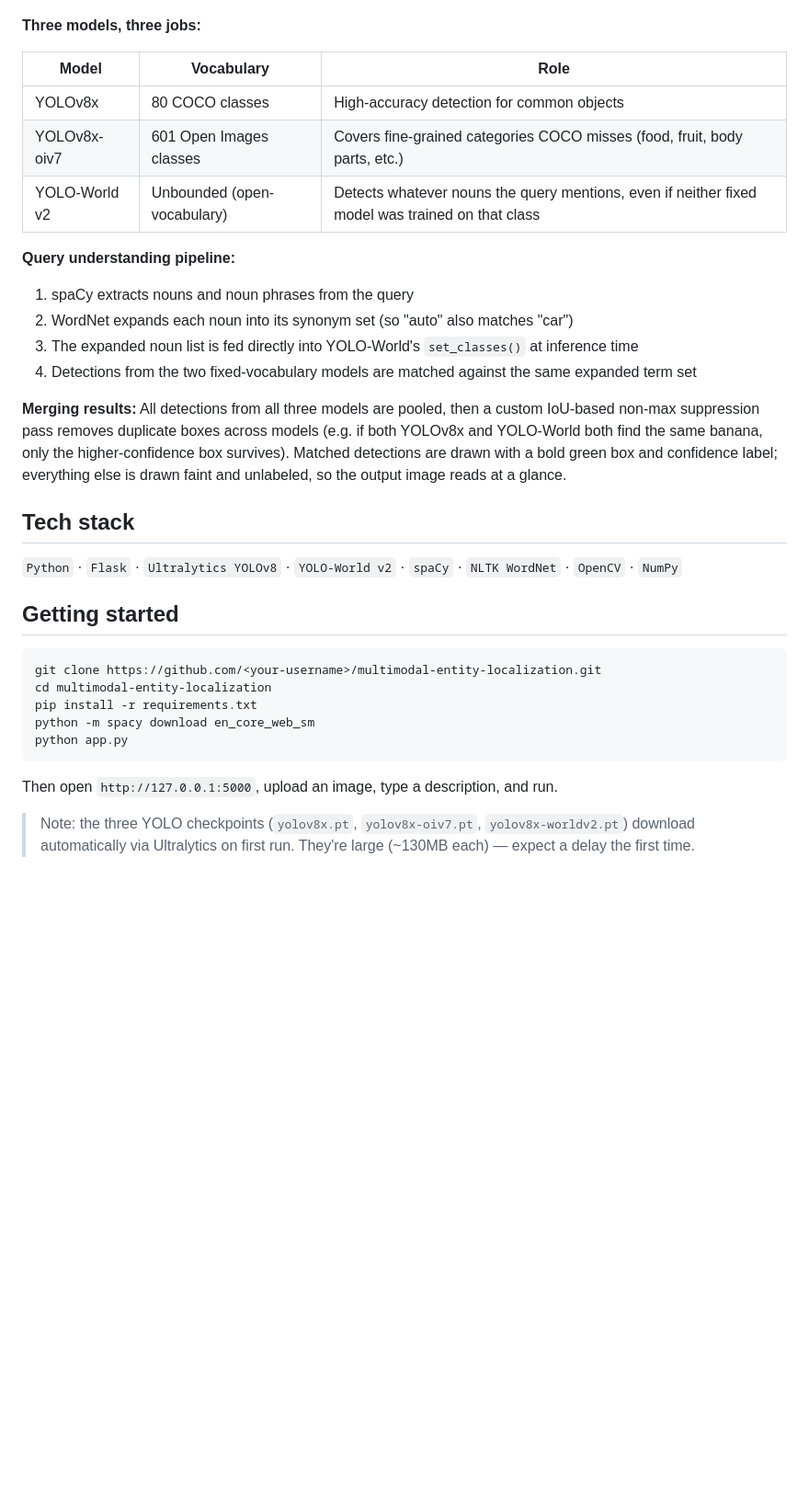
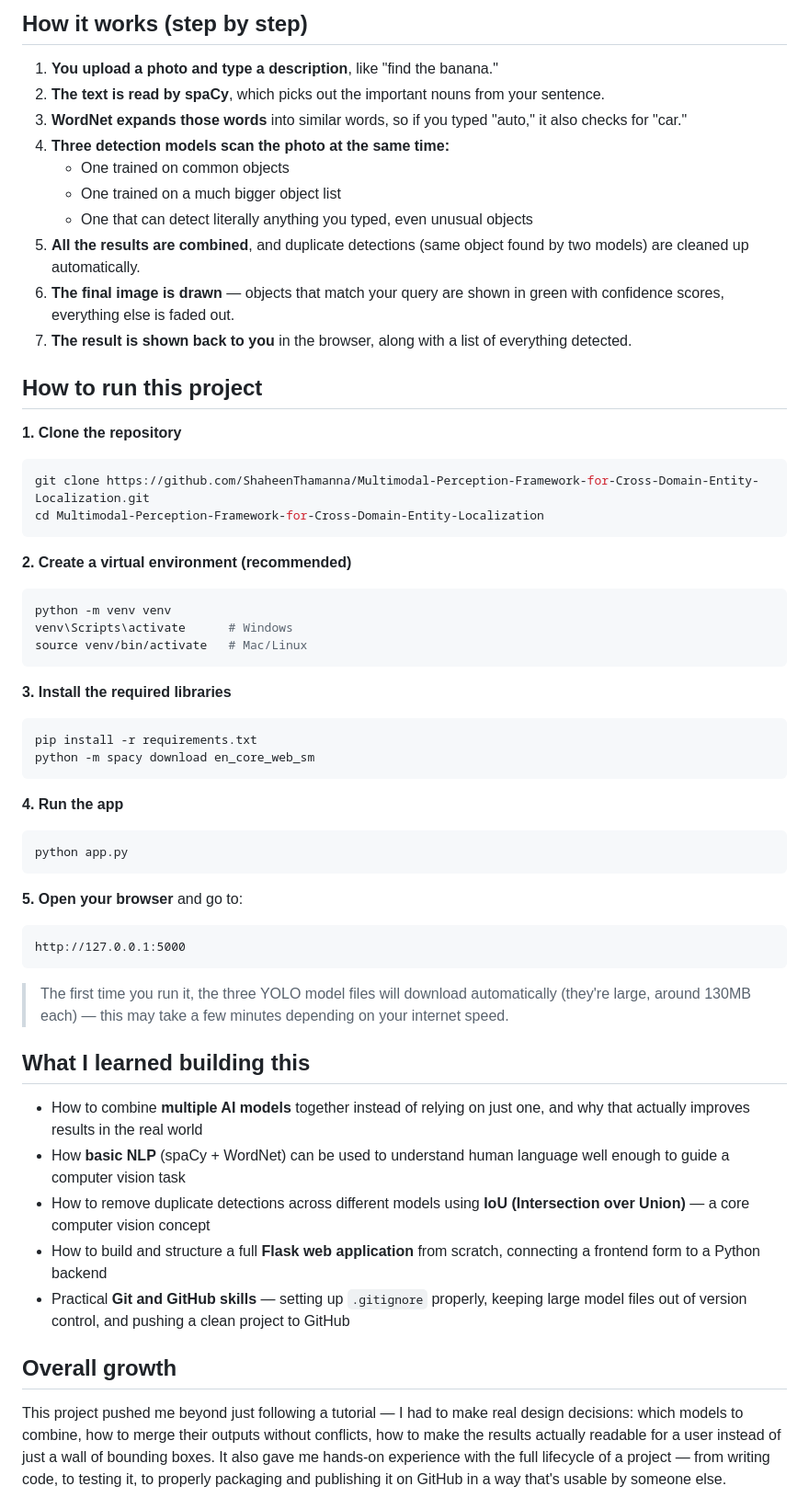
Before and after one commit to ShaheenThamanna/Multimodal-Perception-Framework-for-Cross-Domain-Entity-Localization, a Markdown page: README.md, the part around one of its changes. Shown at 92% size. Drawn GitHub-style; blank space fills up the shorter version.

Commit message:
Simplify and expand README with features, process, and learnings

````diff
--- a/README.md
+++ b/README.md
@@ -32,36 +44,58 @@ flowchart LR
+## How it works (step by step)
+
+1. **You upload a photo and type a description**, like "find the banana."
+2. **The text is read by spaCy**, which picks out the important nouns from your sentence.
+3. **WordNet expands those words** into similar words, so if you typed "auto," it also checks for "car."
+4. **Three detection models scan the photo at the same time:**
+   - One trained on common objects
+   - One trained on a much bigger object list
+   - One that can detect literally anything you typed, even unusual objects
+5. **All the results are combined**, and duplicate detections (same object found by two models) are cleaned up automatically.
+6. **The final image is drawn** — objects that match your query are shown in green with confidence scores, everything else is faded out.
+7. **The result is shown back to you** in the browser, along with a list of everything detected.
+
+## How to run this project
+
+**1. Clone the repository**
+```bash
+git clone https://github.com/ShaheenThamanna/Multimodal-Perception-Framework-for-Cross-Domain-Entity-Localization.git
+cd Multimodal-Perception-Framework-for-Cross-Domain-Entity-Localization
 ```
 
-**Three models, three jobs:**
+**2. Create a virtual environment (recommended)**
+```bash
+python -m venv venv
+venv\Scripts\activate      # Windows
+source venv/bin/activate   # Mac/Linux
+```
 
-| Model | Vocabulary | Role |
-|---|---|---|
-| YOLOv8x | 80 COCO classes | High-accuracy detection for common objects |
-| YOLOv8x-oiv7 | 601 Open Images classes | Covers fine-grained categories COCO misses (food, fruit, body parts, etc.) |
-| YOLO-World v2 | Unbounded (open-vocabulary) | Detects whatever nouns the query mentions, even if neither fixed model was trained on that class |
-
-**Query understanding pipeline:**
-1. spaCy extracts nouns and noun phrases from the query
-2. WordNet expands each noun into its synonym set (so "auto" also matches "car")
-3. The expanded noun list is fed directly into YOLO-World's `set_classes()` at inference time
-4. Detections from the two fixed-vocabulary models are matched against the same expanded term set
-
-**Merging results:**
-All detections from all three models are pooled, then a custom IoU-based non-max suppression pass removes duplicate boxes across models (e.g. if both YOLOv8x and YOLO-World both find the same banana, only the higher-confidence box survives). Matched detections are drawn with a bold green box and confidence label; everything else is drawn faint and unlabeled, so the output image reads at a glance.
-
-## Tech stack
-
-`Python` · `Flask` · `Ultralytics YOLOv8` · `YOLO-World v2` · `spaCy` · `NLTK WordNet` · `OpenCV` · `NumPy`
-
-## Getting started
-
+**3. Install the required libraries**
 ```bash
-git clone https://github.com/<your-username>/multimodal-entity-localization.git
-cd multimodal-entity-localization
 pip install -r requirements.txt
 python -m spacy download en_core_web_sm
+```
+
+**4. Run the app**
+```bash
 python app.py
 ```
 
-Then open `http://127.0.0.1:5000`, upload an image, type a description, and run.
+**5. Open your browser** and go to:
+```
+http://127.0.0.1:5000
+```
 
-> Note: the three YOLO checkpoints (`yolov8x.pt`, `yolov8x-oiv7.pt`, `yolov8x-worldv2.pt`) download automatically via Ultralytics on first run. They're large (~130MB each) — expect a delay the first time.
+> The first time you run it, the three YOLO model files will download automatically (they're large, around 130MB each) — this may take a few minutes depending on your internet speed.
+
+## What I learned building this
+
+- How to combine **multiple AI models** together instead of relying on just one, and why that actually improves results in the real world
+- How **basic NLP** (spaCy + WordNet) can be used to understand human language well enough to guide a computer vision task
+- How to remove duplicate detections across different models using **IoU (Intersection over Union)** — a core computer vision concept
+- How to build and structure a full **Flask web application** from scratch, connecting a frontend form to a Python backend
+- Practical **Git and GitHub skills** — setting up `.gitignore` properly, keeping large model files out of version control, and pushing a clean project to GitHub
+
+## Overall growth
+
+This project pushed me beyond just following a tutorial — I had to make real design decisions: which models to combine, how to merge their outputs without conflicts, how to make the results actually readable for a user instead of just a wall of bounding boxes. It also gave me hands-on experience with the full lifecycle of a project — from writing code, to testing it, to properly packaging and publishing it on GitHub in a way that's usable by someone else.
+
````
Also changed, not shown: other parts of README.md (+44 -38 lines).
